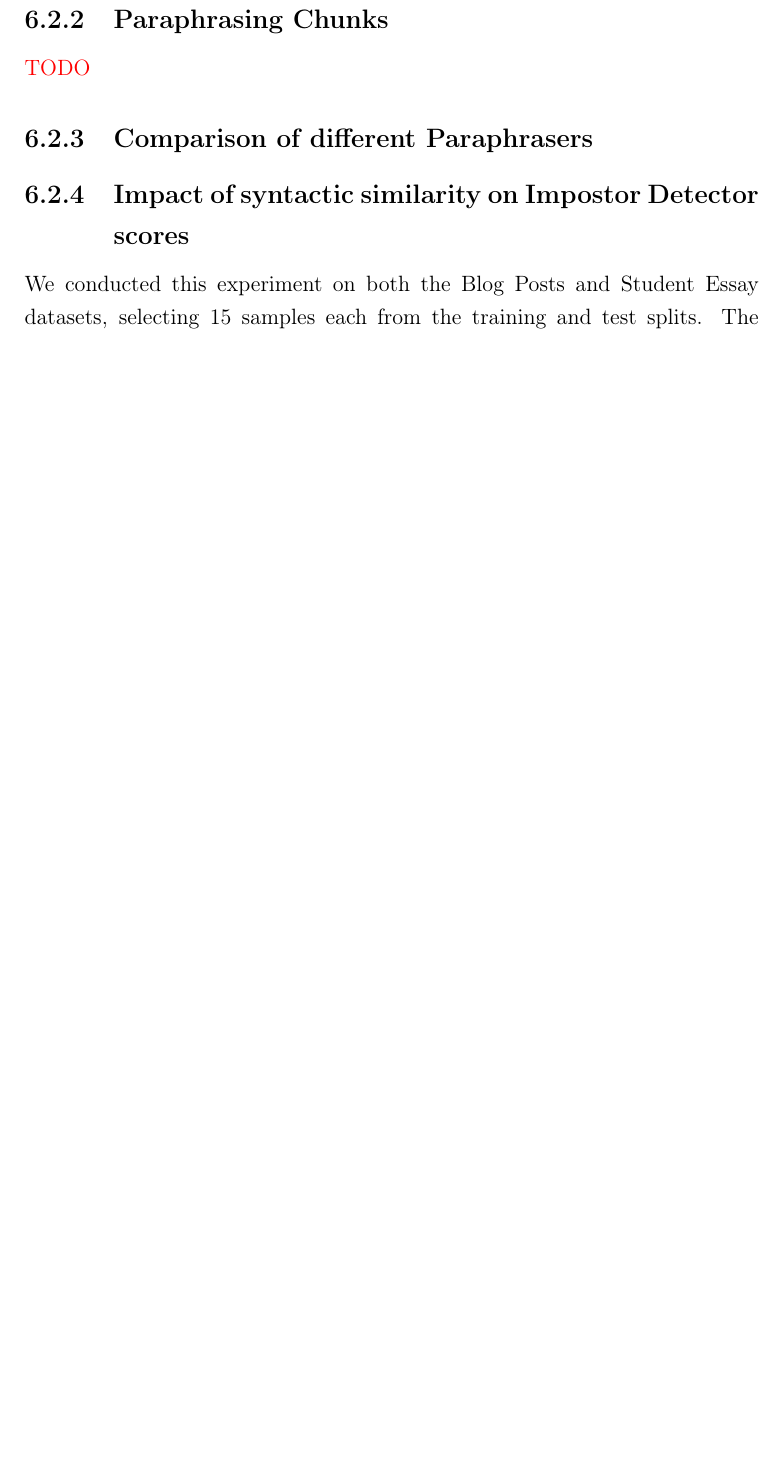
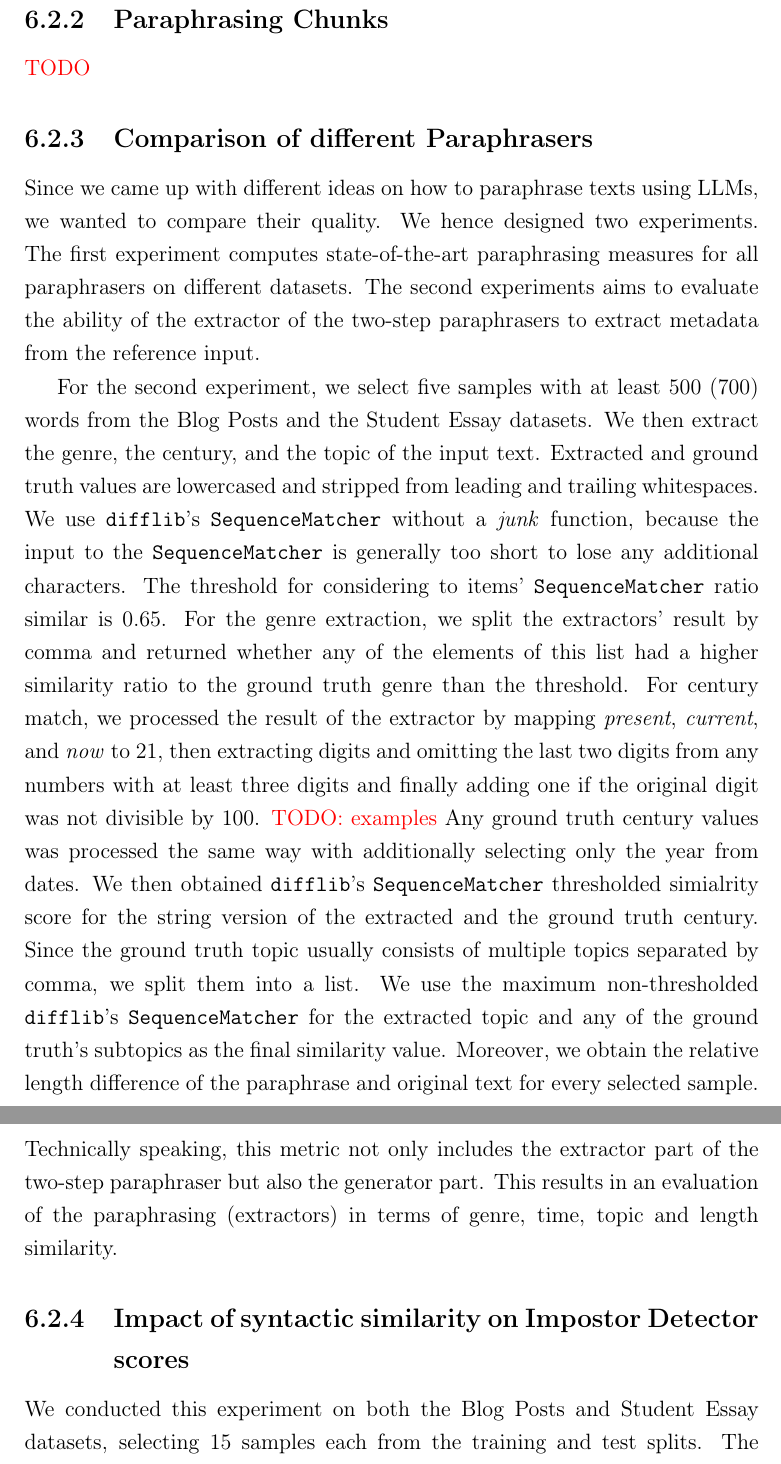
Before and after one commit to KlaraGtknst/master-thesis, a LaTeX thesis (main.tex, which reads chapter/section-06/experiments/comp_paraphrasers.tex): part of page 40 of 59 before the commit and two parts of pages 40 and 41 of 60 after it, the two joined at a grey line, cut so that both start at the same text, the shorter picture padded with empty space. Compiled offline with pdfLaTeX.

Commit message:
feat: First half / version of paraphraser eval setup

```diff
--- a/chapter/section-06/experiments/comp_paraphrasers.tex
+++ b/chapter/section-06/experiments/comp_paraphrasers.tex
@@ -1,2 +1,23 @@
 \subsection{Comparison of different Paraphrasers}
 \label{subsec:comp_paraphrasers_setup}
+
+Since we came up with different ideas on how to paraphrase texts using \acp{llm}, we wanted to compare their quality.
+We hence designed two experiments.
+The first experiment computes state-of-the-art paraphrasing measures for all paraphrasers on different datasets.
+The second experiments aims to evaluate the ability of the extractor of the two-step paraphrasers to extract metadata from the reference input.
+
+For the second experiment, we select five samples with at least 500 (700) words from the \dataBlog{} and the \dataStudent{} datasets.
+We then extract the genre, the century, and the topic of the input text.
+Extracted and ground truth values are lowercased and stripped from leading and trailing whitespaces.
+We use \texttt{difflib}'s \texttt{SequenceMatcher} without a \textit{junk} function, because the input to the \texttt{SequenceMatcher} is generally too short to lose any additional characters.
+The threshold for considering to items' \texttt{SequenceMatcher} ratio similar is 0.65.
+For the genre extraction, we split the extractors' result by comma and returned whether any of the elements of this list had a higher similarity ratio to the ground truth genre than the threshold.
+For century match, we processed the result of the extractor by mapping \textit{present}, \textit{current}, and \textit{now} to 21, then extracting digits and omitting the last two digits from any numbers with at least three digits and finally adding one if the original digit was not divisible by 100.
+\textcolor{red}{TODO: examples}
+Any ground truth century values was processed the same way with additionally selecting only the year from dates.
+We then obtained \texttt{difflib}'s \texttt{SequenceMatcher} thresholded simialrity score for the string version of the extracted and the ground truth century.
+Since the ground truth topic usually consists of multiple topics separated by comma, we split them into a list.
+We use the maximum non-thresholded \texttt{difflib}'s \texttt{SequenceMatcher} for the extracted topic and any of the ground truth's subtopics as the final similarity value.
+Moreover, we obtain the relative length difference of the paraphrase and original text for every selected sample.
+Technically speaking, this metric not only includes the extractor part of the two-step paraphraser but also the generator part.
+This results in an evaluation of the paraphrasing (extractors) in terms of genre, time, topic and length similarity.
```
